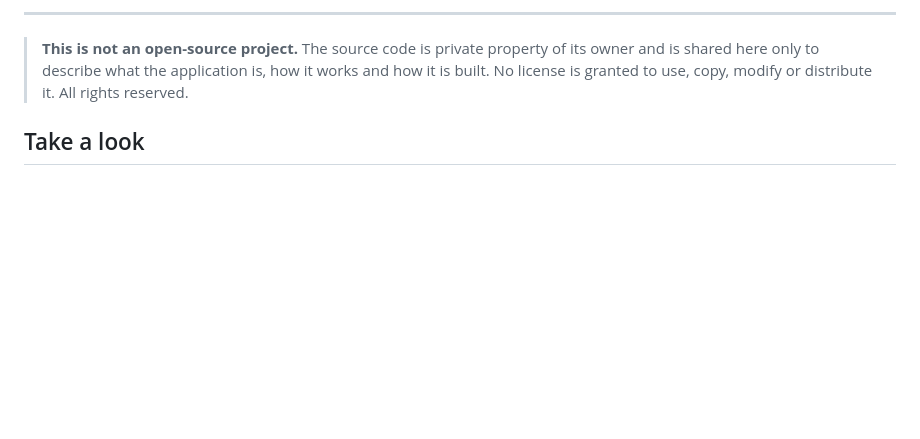
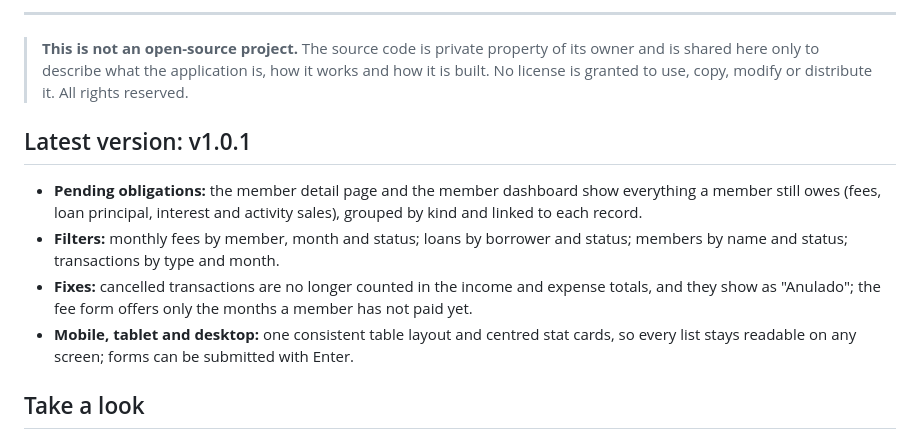
Before and after one commit to JeritoBa/Natillera, a Markdown page: README.md, the part around the change. GitHub-like rendering; blank space fills up the shorter version.

Commit message:
docs(readme): add a v1.0.1 release note
Co-Authored-By: Claude Opus 5.5 <noreply@anthropic.com>

```diff
--- a/README.md
+++ b/README.md
@@ -46,6 +46,13 @@
 ---
 
 > **This is not an open-source project.** The source code is private property of its owner and is shared here only to describe what the application is, how it works and how it is built. No license is granted to use, copy, modify or distribute it. All rights reserved.
+
+## Latest version: v1.0.1
+
+- **Pending obligations:** the member detail page and the member dashboard show everything a member still owes (fees, loan principal, interest and activity sales), grouped by kind and linked to each record.
+- **Filters:** monthly fees by member, month and status; loans by borrower and status; members by name and status; transactions by type and month.
+- **Fixes:** cancelled transactions are no longer counted in the income and expense totals, and they show as "Anulado"; the fee form offers only the months a member has not paid yet.
+- **Mobile, tablet and desktop:** one consistent table layout and centred stat cards, so every list stays readable on any screen; forms can be submitted with Enter.
 
 ## Take a look
 
```
